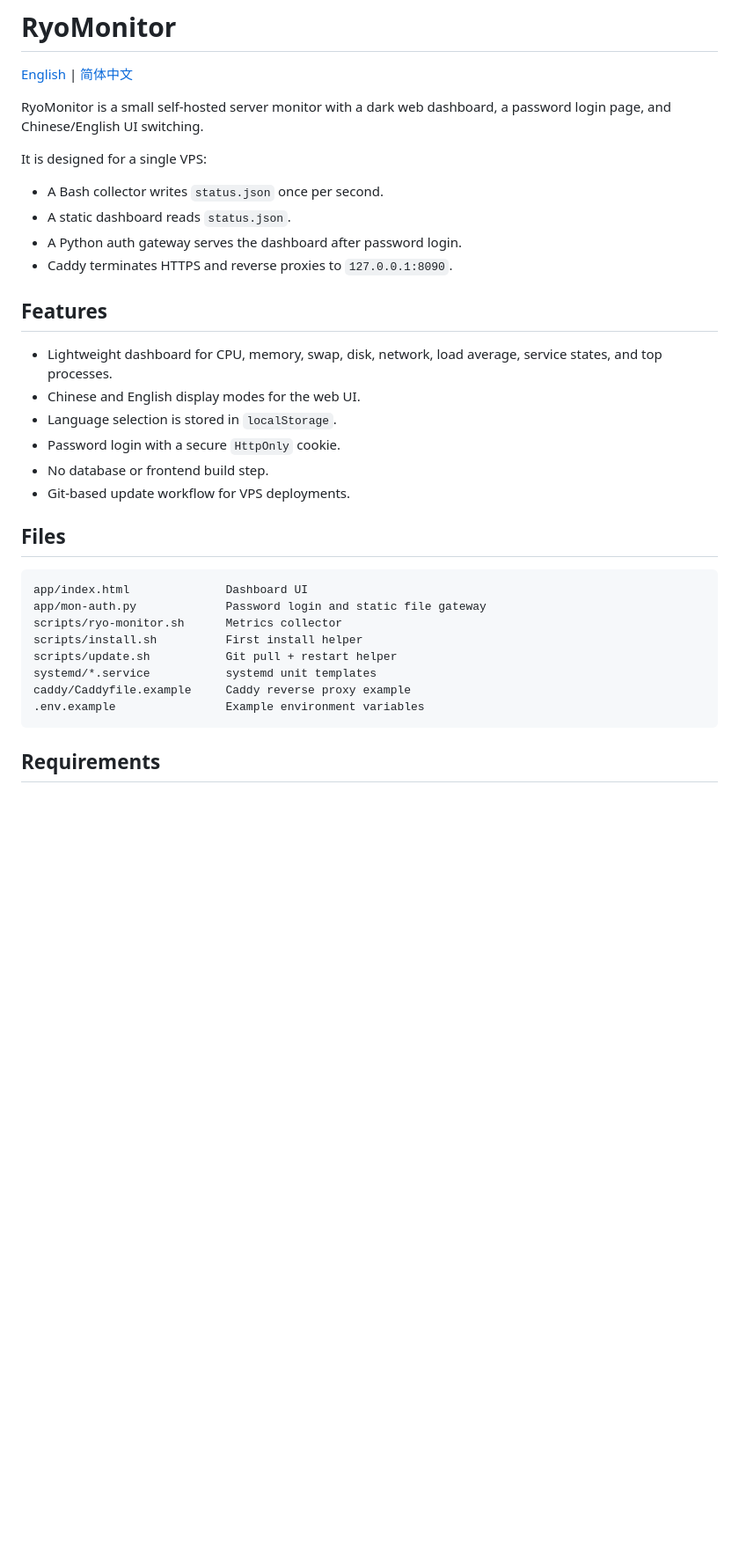
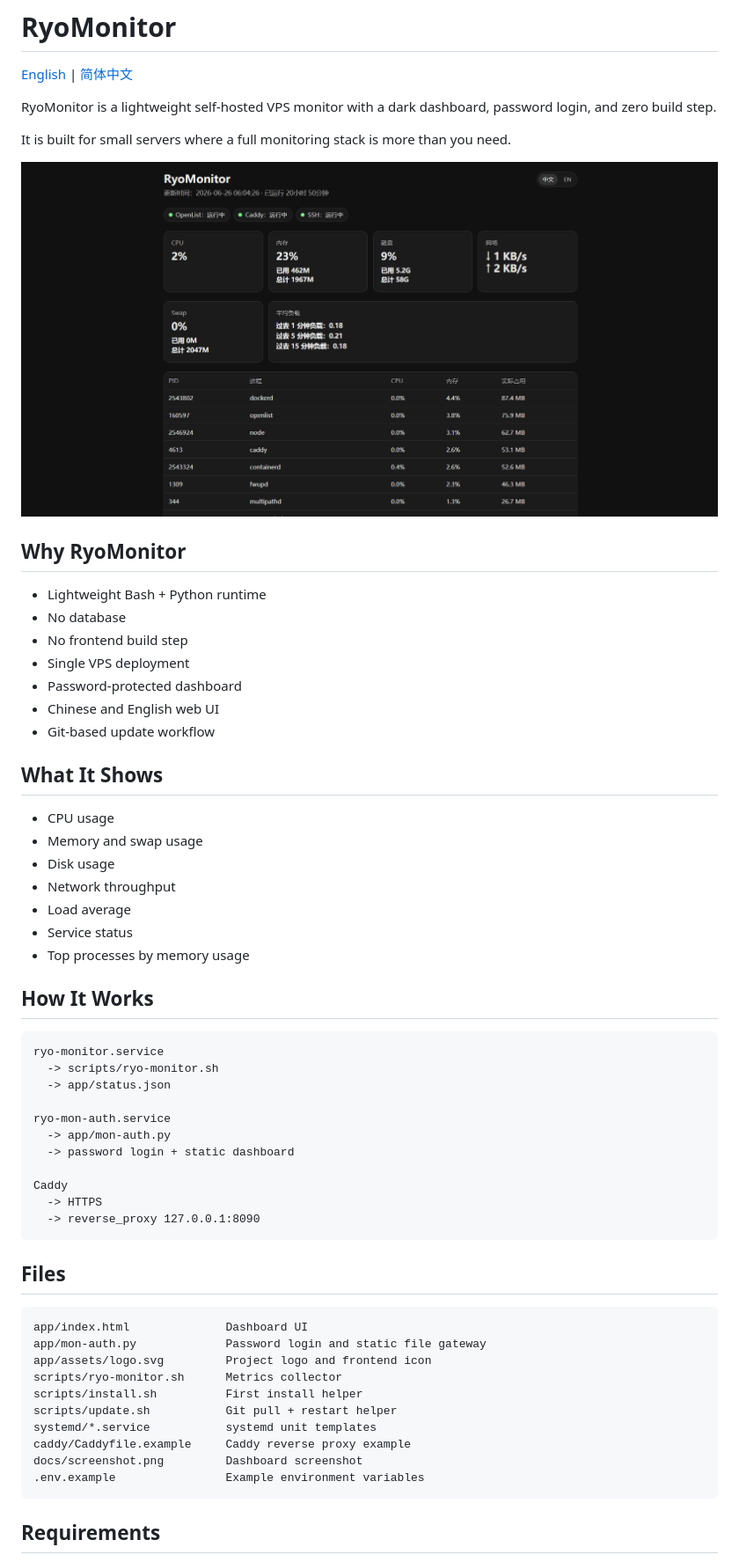
Before and after one commit to RyoSXu/RyoMonitor, a Markdown page: README.md, the part around one of its changes. Shown at 88% size. Rendered like a GitHub page; pictures changed too: docs/screenshot.png (added); blank space fills up the shorter version.

````diff
--- a/README.md
+++ b/README.md
@@ -2,34 +6,62 @@
 
 [English](README.md) | [简体中文](README.zh-CN.md)
 
-RyoMonitor is a small self-hosted server monitor with a dark web dashboard, a password login page, and Chinese/English UI switching.
+RyoMonitor is a lightweight self-hosted VPS monitor with a dark dashboard, password login, and zero build step.
 
-It is designed for a single VPS:
+It is built for small servers where a full monitoring stack is more than you need.
 
-- A Bash collector writes `status.json` once per second.
-- A static dashboard reads `status.json`.
-- A Python auth gateway serves the dashboard after password login.
-- Caddy terminates HTTPS and reverse proxies to `127.0.0.1:8090`.
+<p align="center">
+  <img src="docs/screenshot.png" alt="RyoMonitor dashboard" width="900">
+</p>
 
-## Features
+## Why RyoMonitor
 
-- Lightweight dashboard for CPU, memory, swap, disk, network, load average, service states, and top processes.
-- Chinese and English display modes for the web UI.
-- Language selection is stored in `localStorage`.
-- Password login with a secure `HttpOnly` cookie.
-- No database or frontend build step.
-- Git-based update workflow for VPS deployments.
+- Lightweight Bash + Python runtime
+- No database
+- No frontend build step
+- Single VPS deployment
+- Password-protected dashboard
+- Chinese and English web UI
+- Git-based update workflow
+
+## What It Shows
+
+- CPU usage
+- Memory and swap usage
+- Disk usage
+- Network throughput
+- Load average
+- Service status
+- Top processes by memory usage
+
+## How It Works
+
+```text
+ryo-monitor.service
+  -> scripts/ryo-monitor.sh
+  -> app/status.json
+
+ryo-mon-auth.service
+  -> app/mon-auth.py
+  -> password login + static dashboard
+
+Caddy
+  -> HTTPS
+  -> reverse_proxy 127.0.0.1:8090
+```
 
 ## Files
 
 ```text
 app/index.html              Dashboard UI
 app/mon-auth.py             Password login and static file gateway
+app/assets/logo.svg         Project logo and frontend icon
 scripts/ryo-monitor.sh      Metrics collector
 scripts/install.sh          First install helper
 scripts/update.sh           Git pull + restart helper
 systemd/*.service           systemd unit templates
 caddy/Caddyfile.example     Caddy reverse proxy example
+docs/screenshot.png         Dashboard screenshot
 .env.example                Example environment variables
 ```
 
````
Also changed, not shown: other parts of README.md (+5 -20 lines), README.zh-CN.md (+46 -33 lines), 4 other files.
